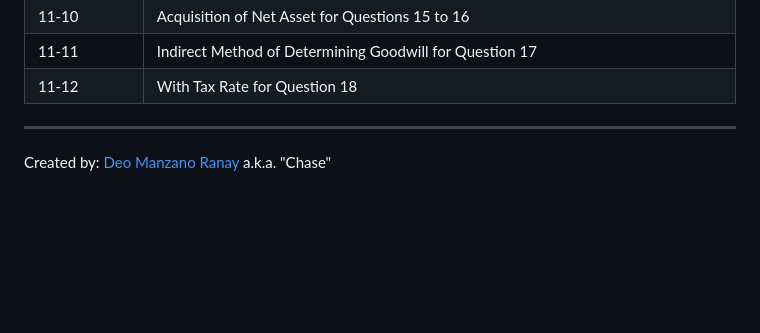
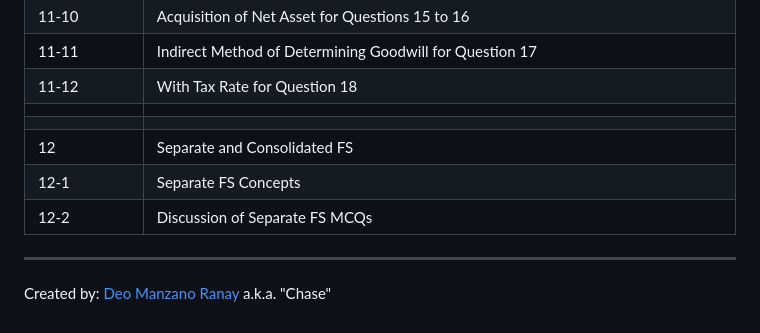
Before and after one commit to GitFocusOfficial/cpa-afar, a Markdown page: README.md, the part around the change. Rendered like a GitHub page; blank space fills up the shorter version.

Commit message:
Added contents to README.md

```diff
--- a/README.md
+++ b/README.md
@@ -118,5 +118,10 @@
 | 11-10         | Acquisition of Net Asset for Questions 15 to 16
 | 11-11         | Indirect Method of Determining Goodwill for Question 17
 | 11-12         | With Tax Rate for Question 18
+|               |
+|               |
+| 12            | Separate and Consolidated FS
+| 12-1          | Separate FS Concepts
+| 12-2          | Discussion of Separate FS MCQs
 ---
 Created by: [Deo Manzano Ranay](https://www.facebook.com/deomranayofficialfbaccount/) a.k.a. "Chase"
```
